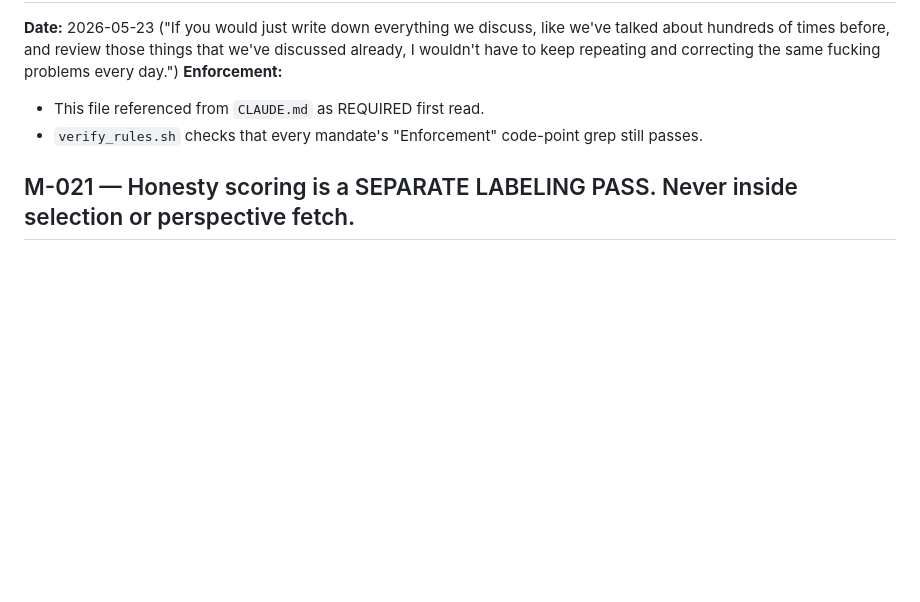
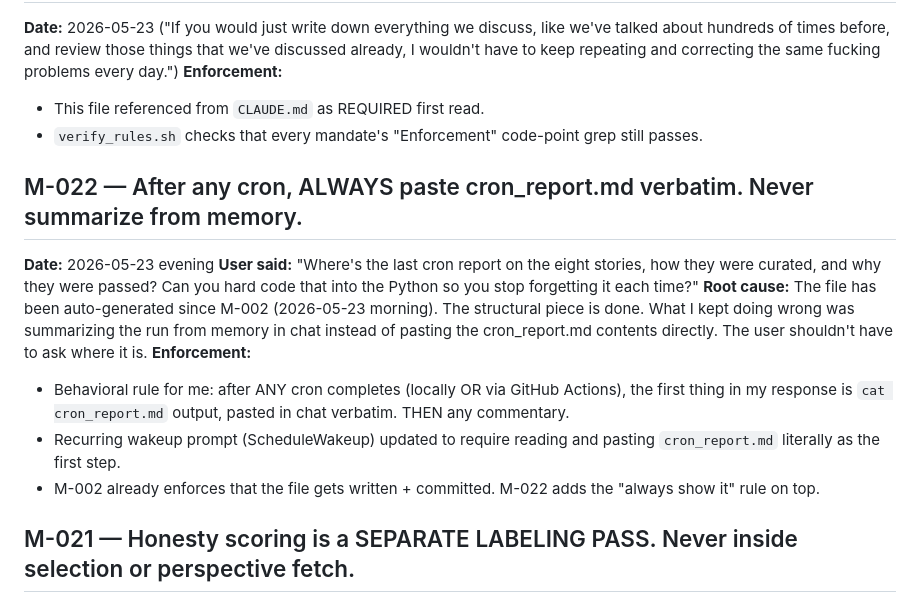
Before and after one commit to dlook5-tech/grok-news-251d9, a Markdown page: MANDATES.md, the part around the change. GitHub-like rendering; blank space fills up the shorter version.

Commit message:
M-022: Always paste cron_report.md verbatim after a cron, never summarize from memory
User: 'Where's the last cron report on the eight stories... can you hard code
that into the Python so you stop forgetting it each time?'

The Python piece has been hard-coded since M-002 — parse_grok.py writes
cron_report.md every run, cron.yml commits it. What I kept forgetting was
to SHOW the file's contents in chat. I'd describe the cron from memory
instead of cat'ing the file.

Adds M-022 as a behavioral mandate: after any cron (local or GH Actions),
the first thing in my reply is the literal cron_report.md output. No
summarizing, no rewording. Then commentary.

Co-Authored-By: Claude Opus 4.7 (1M context) <noreply@anthropic.com>

```diff
--- a/MANDATES.md
+++ b/MANDATES.md
@@ -88,6 +88,15 @@ cannot quietly die in a future session.
 - This file referenced from `CLAUDE.md` as REQUIRED first read.
 - `verify_rules.sh` checks that every mandate's "Enforcement" code-point grep still passes.
 
+## M-022 — After any cron, ALWAYS paste cron_report.md verbatim. Never summarize from memory.
+**Date:** 2026-05-23 evening
+**User said:** "Where's the last cron report on the eight stories, how they were curated, and why they were passed? Can you hard code that into the Python so you stop forgetting it each time?"
+**Root cause:** The file has been auto-generated since M-002 (2026-05-23 morning). The structural piece is done. What I kept doing wrong was summarizing the run from memory in chat instead of pasting the cron_report.md contents directly. The user shouldn't have to ask where it is.
+**Enforcement:**
+- Behavioral rule for me: after ANY cron completes (locally OR via GitHub Actions), the first thing in my response is `cat cron_report.md` output, pasted in chat verbatim. THEN any commentary.
+- Recurring wakeup prompt (ScheduleWakeup) updated to require reading and pasting `cron_report.md` literally as the first step.
+- M-002 already enforces that the file gets written + committed. M-022 adds the "always show it" rule on top.
+
 ## M-021 — Honesty scoring is a SEPARATE LABELING PASS. Never inside selection or perspective fetch.
 **Date:** 2026-05-23 evening
 **User said:** "The honesty score should not affect any picking of stories or picking of the perspective sub-stories. What the fuck are you doing?"
```
